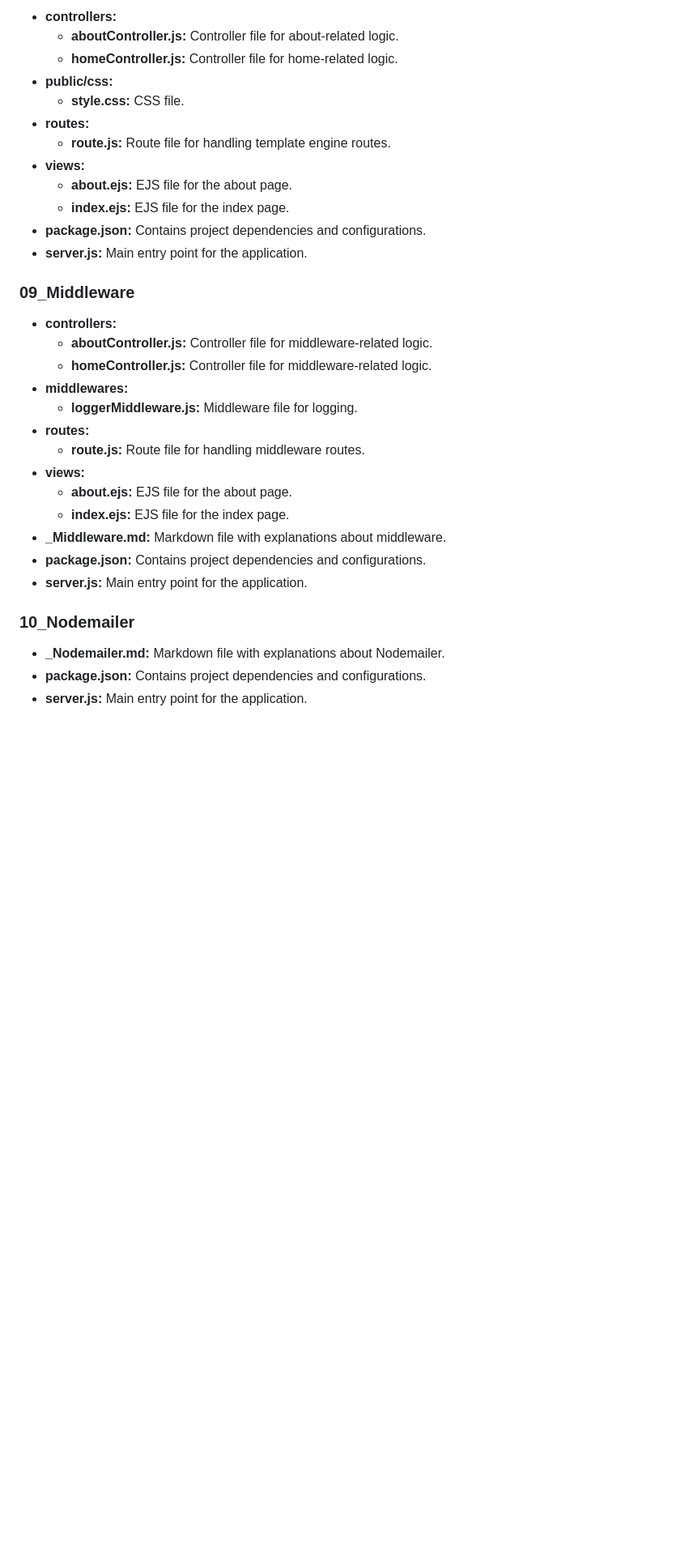
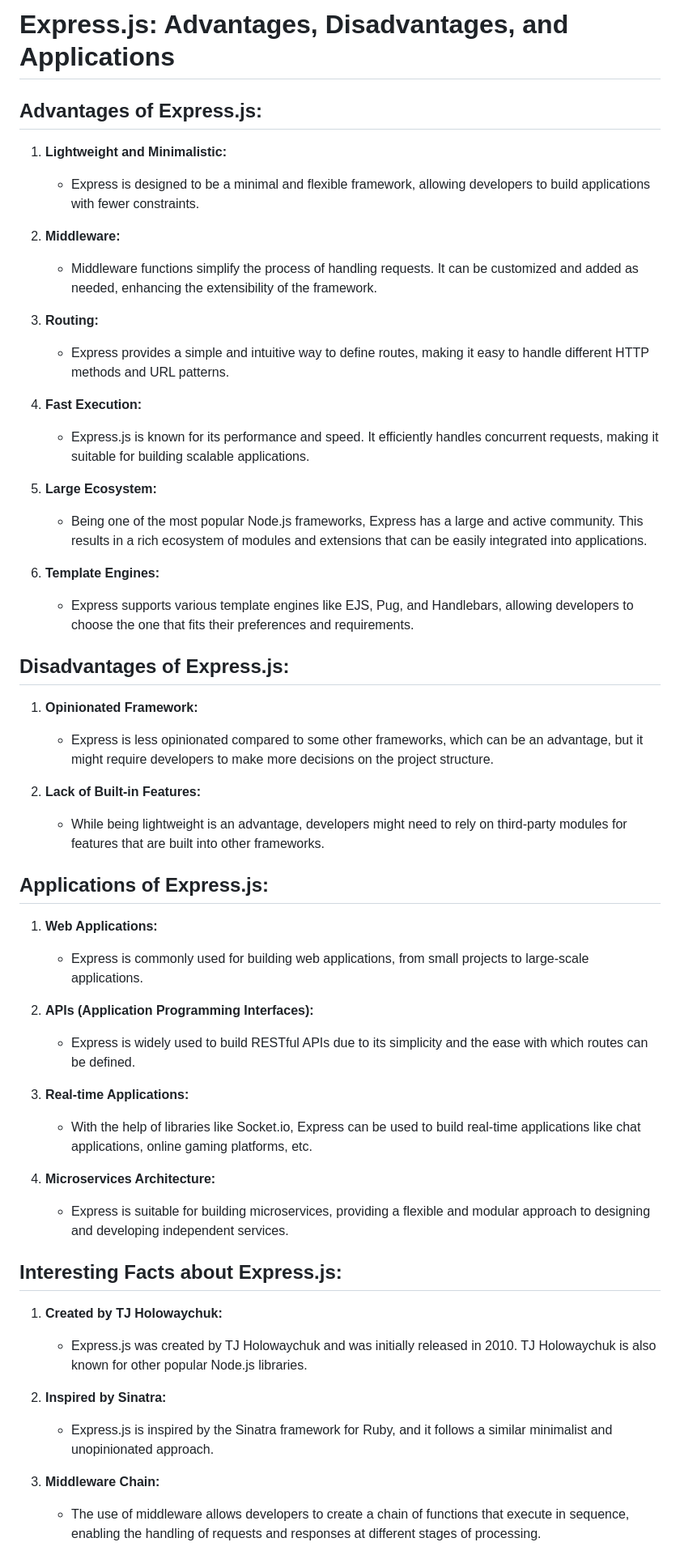
Before and after one commit to mr-ankit-singh/ExpressJs, a Markdown page: README.md, the part around the change printed below. Shown: that part at 81% size. Drawn GitHub-style; blank space fills up the shorter version.

```diff
--- a/README.md
+++ b/README.md
@@ -72,36 +49,56 @@ This repository contains code examples and explanations for various topics relat
 
-- **controllers:**
-  - **aboutController.js:** Controller file for about-related logic.
-  - **homeController.js:** Controller file for home-related logic.
-- **public/css:**
-  - **style.css:** CSS file.
-- **routes:**
-  - **route.js:** Route file for handling template engine routes.
-- **views:**
-  - **about.ejs:** EJS file for the about page.
-  - **index.ejs:** EJS file for the index page.
-- **package.json:** Contains project dependencies and configurations.
-- **server.js:** Main entry point for the application.
+# Express.js: Advantages, Disadvantages, and Applications
 
-### 09_Middleware
+## Advantages of Express.js:
 
-- **controllers:**
-  - **aboutController.js:** Controller file for middleware-related logic.
-  - **homeController.js:** Controller file for middleware-related logic.
-- **middlewares:**
-  - **loggerMiddleware.js:** Middleware file for logging.
-- **routes:**
-  - **route.js:** Route file for handling middleware routes.
-- **views:**
-  - **about.ejs:** EJS file for the about page.
-  - **index.ejs:** EJS file for the index page.
-- **_Middleware.md:** Markdown file with explanations about middleware.
-- **package.json:** Contains project dependencies and configurations.
-- **server.js:** Main entry point for the application.
+1. **Lightweight and Minimalistic:**
+   - Express is designed to be a minimal and flexible framework, allowing developers to build applications with fewer constraints.
 
-### 10_Nodemailer
+2. **Middleware:**
+   - Middleware functions simplify the process of handling requests. It can be customized and added as needed, enhancing the extensibility of the framework.
 
-- **_Nodemailer.md:** Markdown file with explanations about Nodemailer.
-- **package.json:** Contains project dependencies and configurations.
-- **server.js:** Main entry point for the application.
+3. **Routing:**
+   - Express provides a simple and intuitive way to define routes, making it easy to handle different HTTP methods and URL patterns.
 
+4. **Fast Execution:**
+   - Express.js is known for its performance and speed. It efficiently handles concurrent requests, making it suitable for building scalable applications.
+
+5. **Large Ecosystem:**
+   - Being one of the most popular Node.js frameworks, Express has a large and active community. This results in a rich ecosystem of modules and extensions that can be easily integrated into applications.
+
+6. **Template Engines:**
+   - Express supports various template engines like EJS, Pug, and Handlebars, allowing developers to choose the one that fits their preferences and requirements.
+
+## Disadvantages of Express.js:
+
+1. **Opinionated Framework:**
+   - Express is less opinionated compared to some other frameworks, which can be an advantage, but it might require developers to make more decisions on the project structure.
+
+2. **Lack of Built-in Features:**
+   - While being lightweight is an advantage, developers might need to rely on third-party modules for features that are built into other frameworks.
+
+## Applications of Express.js:
+
+1. **Web Applications:**
+   - Express is commonly used for building web applications, from small projects to large-scale applications.
+
+2. **APIs (Application Programming Interfaces):**
+   - Express is widely used to build RESTful APIs due to its simplicity and the ease with which routes can be defined.
+
+3. **Real-time Applications:**
+   - With the help of libraries like Socket.io, Express can be used to build real-time applications like chat applications, online gaming platforms, etc.
+
+4. **Microservices Architecture:**
+   - Express is suitable for building microservices, providing a flexible and modular approach to designing and developing independent services.
+
+## Interesting Facts about Express.js:
+
+1. **Created by TJ Holowaychuk:**
+   - Express.js was created by TJ Holowaychuk and was initially released in 2010. TJ Holowaychuk is also known for other popular Node.js libraries.
+
+2. **Inspired by Sinatra:**
+   - Express.js is inspired by the Sinatra framework for Ruby, and it follows a similar minimalist and unopinionated approach.
+
+3. **Middleware Chain:**
+   - The use of middleware allows developers to create a chain of functions that execute in sequence, enabling the handling of requests and responses at different stages of processing.
+
```
Also changed, not shown: other parts of README.md (+40 -52 lines).
